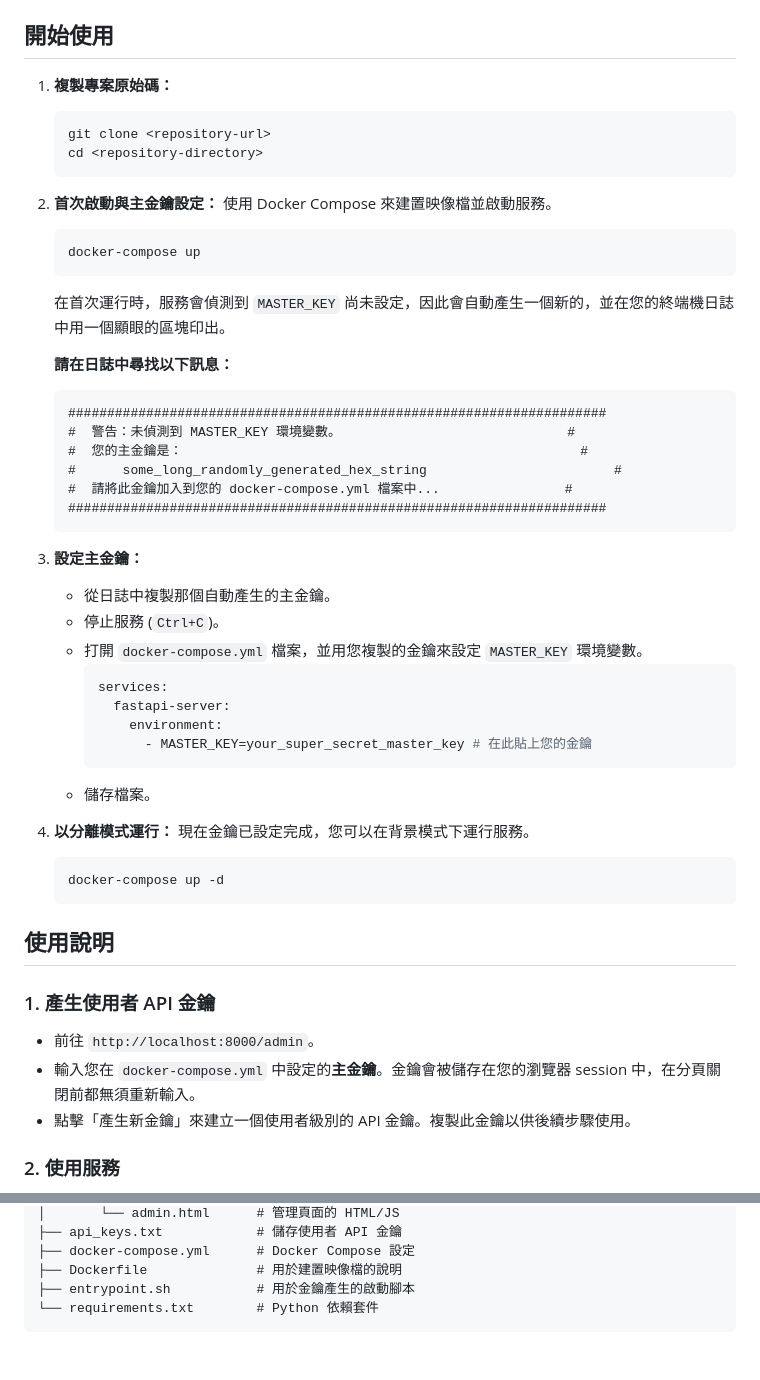
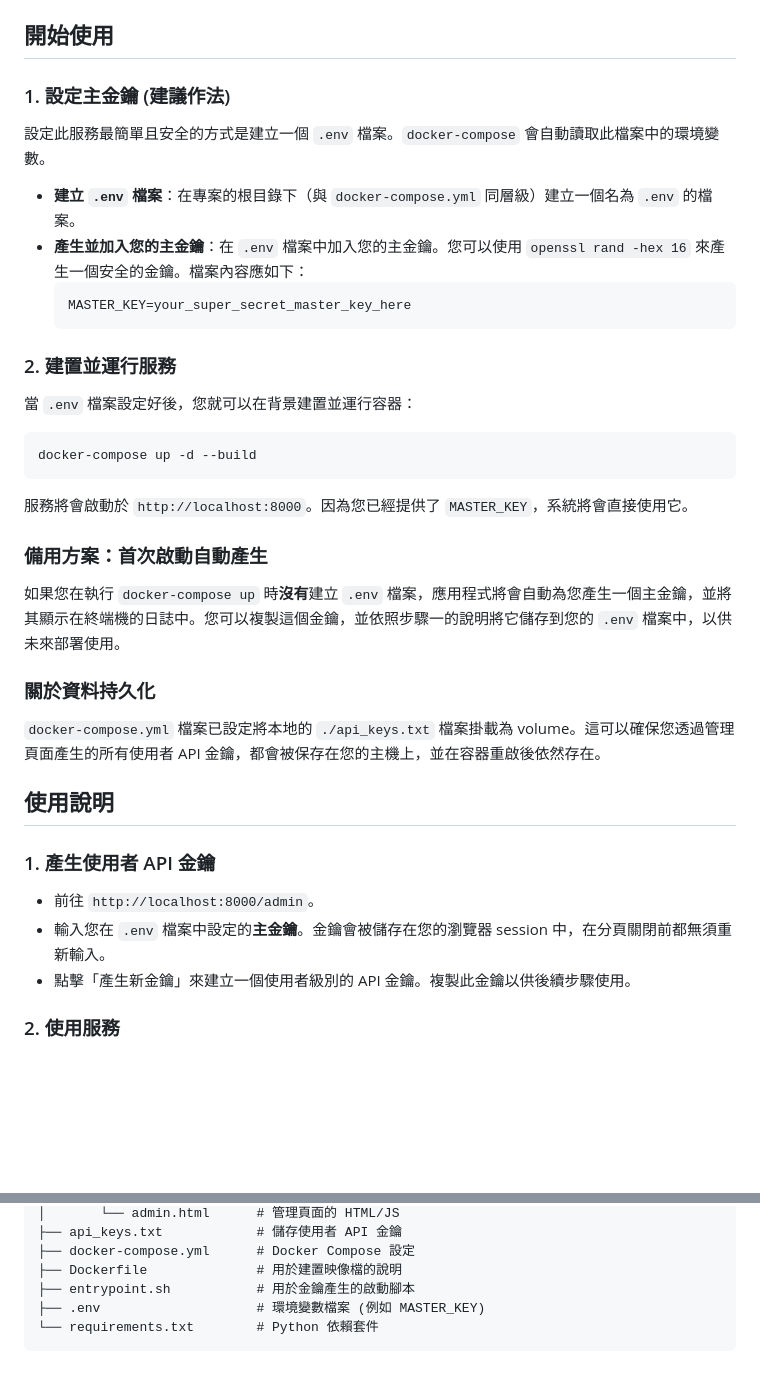
Before and after one commit to abandsdx/pms_map_service, a Markdown page: README.md, 2 parts joined by grey strips. Drawn GitHub-style; blank space fills up the shorter version.

````diff
--- a/README.md
+++ b/README.md
@@ -27,53 +27,38 @@
 
 ## 開始使用
 
-1.  **複製專案原始碼：**
-    ```bash
-    git clone <repository-url>
-    cd <repository-directory>
+### 1. 設定主金鑰 (建議作法)
+
+設定此服務最簡單且安全的方式是建立一個 `.env` 檔案。`docker-compose` 會自動讀取此檔案中的環境變數。
+
+-   **建立 `.env` 檔案**：在專案的根目錄下（與 `docker-compose.yml` 同層級）建立一個名為 `.env` 的檔案。
+-   **產生並加入您的主金鑰**：在 `.env` 檔案中加入您的主金鑰。您可以使用 `openssl rand -hex 16` 來產生一個安全的金鑰。檔案內容應如下：
+    ```
+    MASTER_KEY=your_super_secret_master_key_here
     ```
 
-2.  **首次啟動與主金鑰設定：**
-    使用 Docker Compose 來建置映像檔並啟動服務。
-    ```bash
-    docker-compose up
-    ```
-    在首次運行時，服務會偵測到 `MASTER_KEY` 尚未設定，因此會自動產生一個新的，並在您的終端機日誌中用一個顯眼的區塊印出。
+### 2. 建置並運行服務
 
-    **請在日誌中尋找以下訊息：**
-    ```
-    #####################################################################
-    #  警告：未偵測到 MASTER_KEY 環境變數。                             #
-    #  您的主金鑰是：                                                   #
-    #      some_long_randomly_generated_hex_string                        #
-    #  請將此金鑰加入到您的 docker-compose.yml 檔案中...                #
-    #####################################################################
-    ```
+當 `.env` 檔案設定好後，您就可以在背景建置並運行容器：
+```bash
+docker-compose up -d --build
+```
+服務將會啟動於 `http://localhost:8000`。因為您已經提供了 `MASTER_KEY`，系統將會直接使用它。
 
-3.  **設定主金鑰：**
-    -   從日誌中複製那個自動產生的主金鑰。
-    -   停止服務 (`Ctrl+C`)。
-    -   打開 `docker-compose.yml` 檔案，並用您複製的金鑰來設定 `MASTER_KEY` 環境變數。
-        ```yaml
-        services:
-          fastapi-server:
-            environment:
-              - MASTER_KEY=your_super_secret_master_key # 在此貼上您的金鑰
-        ```
-    -   儲存檔案。
+### 備用方案：首次啟動自動產生
 
-4.  **以分離模式運行：**
-    現在金鑰已設定完成，您可以在背景模式下運行服務。
-    ```bash
-    docker-compose up -d
-    ```
+如果您在執行 `docker-compose up` 時**沒有**建立 `.env` 檔案，應用程式將會自動為您產生一個主金鑰，並將其顯示在終端機的日誌中。您可以複製這個金鑰，並依照步驟一的說明將它儲存到您的 `.env` 檔案中，以供未來部署使用。
+
+### 關於資料持久化
+
+`docker-compose.yml` 檔案已設定將本地的 `./api_keys.txt` 檔案掛載為 volume。這可以確保您透過管理頁面產生的所有使用者 API 金鑰，都會被保存在您的主機上，並在容器重啟後依然存在。
 
 ## 使用說明
 
 ### 1. 產生使用者 API 金鑰
 
 -   前往 `http://localhost:8000/admin`。
--   輸入您在 `docker-compose.yml` 中設定的**主金鑰**。金鑰會被儲存在您的瀏覽器 session 中，在分頁關閉前都無須重新輸入。
+-   輸入您在 `.env` 檔案中設定的**主金鑰**。金鑰會被儲存在您的瀏覽器 session 中，在分頁關閉前都無須重新輸入。
 -   點擊「產生新金鑰」來建立一個使用者級別的 API 金鑰。複製此金鑰以供後續步驟使用。
 
 ### 2. 使用服務
@@ -119,5 +104,6 @@
 ├── docker-compose.yml      # Docker Compose 設定
 ├── Dockerfile              # 用於建置映像檔的說明
 ├── entrypoint.sh           # 用於金鑰產生的啟動腳本
+├── .env                    # 環境變數檔案 (例如 MASTER_KEY)
 └── requirements.txt        # Python 依賴套件
 ```
````
Also changed, not shown: README_en.md (+22 -36 lines).
